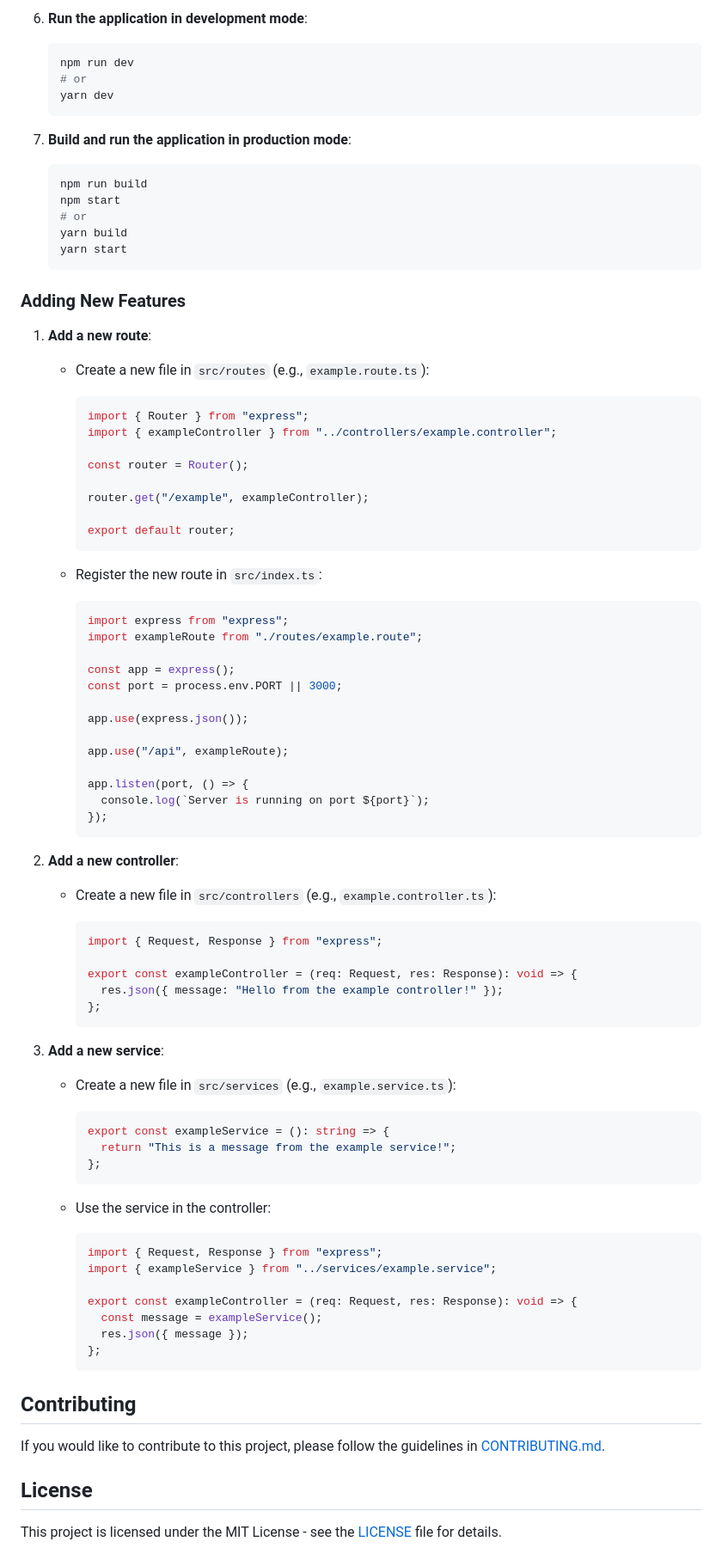
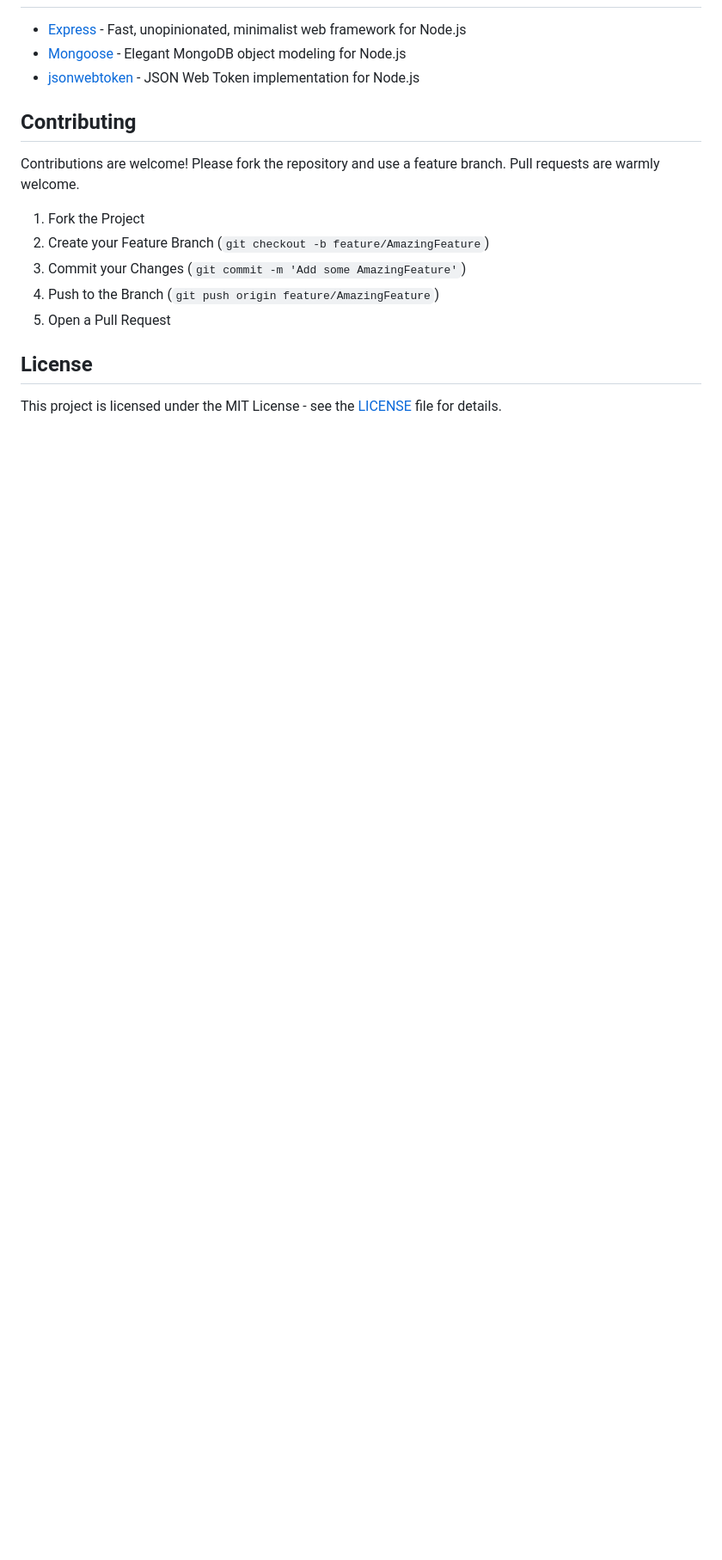
Before and after one commit to seamoonpandey/software-engineering, a Markdown page: README.md, the part around one of its changes. Shown at 86% size. GitHub-like rendering; blank space fills up the shorter version.

````diff
--- a/README.md
+++ b/README.md
@@ -167,93 +116,16 @@ yarn format
-6. **Run the application in development mode**:
-
-   ```bash
-   npm run dev
-   # or
-   yarn dev
-   ```
-
-7. **Build and run the application in production mode**:
-
-   ```bash
-   npm run build
-   npm start
-   # or
-   yarn build
-   yarn start
-   ```
-
-### Adding New Features
-
-1. **Add a new route**:
-
-   - Create a new file in `src/routes` (e.g., `example.route.ts`):
-
-     ```typescript
-     import { Router } from "express";
-     import { exampleController } from "../controllers/example.controller";
-
-     const router = Router();
-
-     router.get("/example", exampleController);
-
-     export default router;
-     ```
-
-   - Register the new route in `src/index.ts`:
-
-     ```typescript
-     import express from "express";
-     import exampleRoute from "./routes/example.route";
-
-     const app = express();
-     const port = process.env.PORT || 3000;
-
-     app.use(express.json());
-
-     app.use("/api", exampleRoute);
-
-     app.listen(port, () => {
-       console.log(`Server is running on port ${port}`);
-     });
-     ```
-
-2. **Add a new controller**:
-
-   - Create a new file in `src/controllers` (e.g., `example.controller.ts`):
-
-     ```typescript
-     import { Request, Response } from "express";
-
-     export const exampleController = (req: Request, res: Response): void => {
-       res.json({ message: "Hello from the example controller!" });
-     };
-     ```
-
-3. **Add a new service**:
-
-   - Create a new file in `src/services` (e.g., `example.service.ts`):
-
-     ```typescript
-     export const exampleService = (): string => {
-       return "This is a message from the example service!";
-     };
-     ```
-
-   - Use the service in the controller:
-
-     ```typescript
-     import { Request, Response } from "express";
-     import { exampleService } from "../services/example.service";
-
-     export const exampleController = (req: Request, res: Response): void => {
-       const message = exampleService();
-       res.json({ message });
-     };
-     ```
+- [Express](https://expressjs.com/) - Fast, unopinionated, minimalist web framework for Node.js
+- [Mongoose](https://mongoosejs.com/) - Elegant MongoDB object modeling for Node.js
+- [jsonwebtoken](https://github.com/auth0/node-jsonwebtoken) - JSON Web Token implementation for Node.js
 
 ## Contributing
 
-If you would like to contribute to this project, please follow the guidelines in [CONTRIBUTING.md](CONTRIBUTING.md).
+Contributions are welcome! Please fork the repository and use a feature branch. Pull requests are warmly welcome.
+
+1. Fork the Project
+2. Create your Feature Branch (`git checkout -b feature/AmazingFeature`)
+3. Commit your Changes (`git commit -m 'Add some AmazingFeature'`)
+4. Push to the Branch (`git push origin feature/AmazingFeature`)
+5. Open a Pull Request
 
 ## License
 
````
Also changed, not shown: other parts of README.md (+64 -123 lines).
